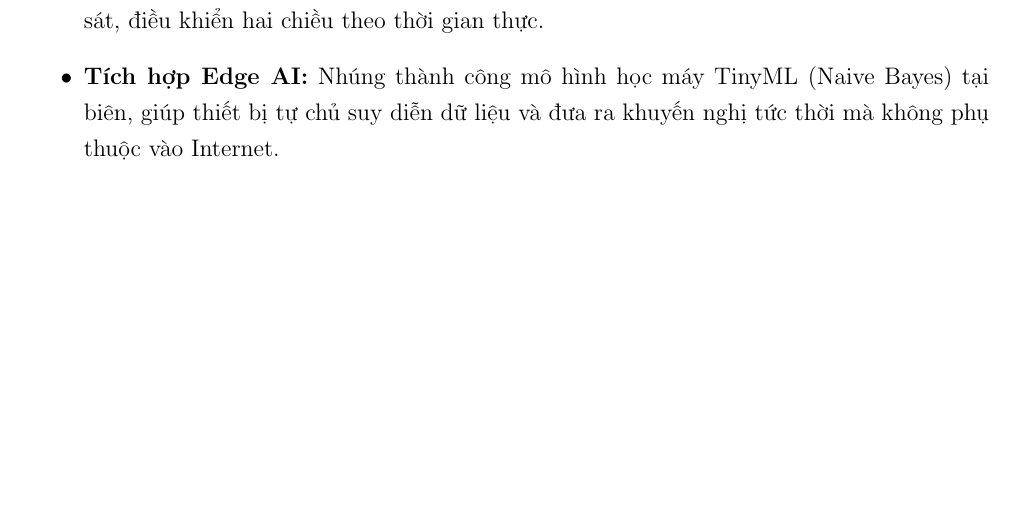
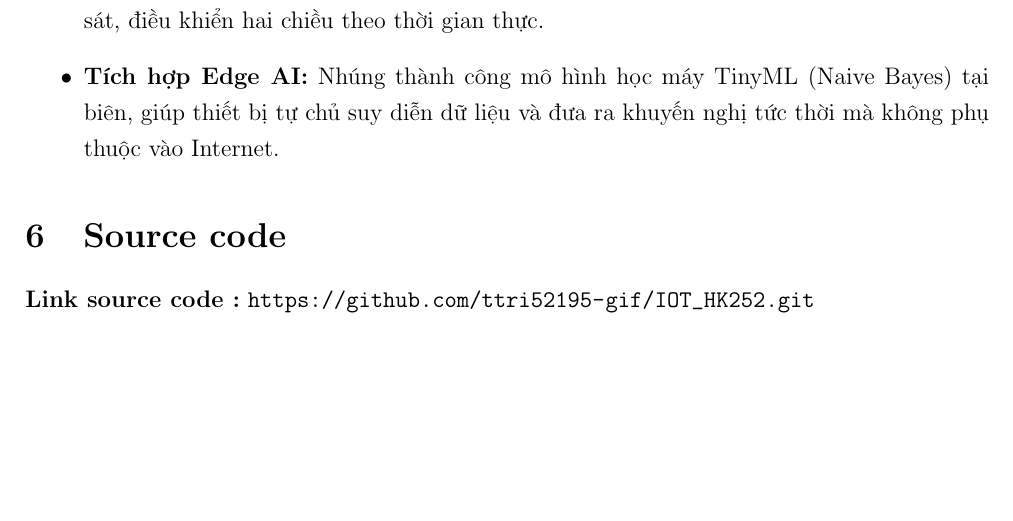
Before and after one commit to KTX-0711/Report_IoT_Project_HK252, a LaTeX document (main.tex, which reads chapter5_conclusion.tex): part of page 45 of 46, cut so that both start at the same text. Compiled offline with pdfLaTeX.

Commit message:
finishh report

```diff
--- a/chapter5_conclusion.tex
+++ b/chapter5_conclusion.tex
@@ -6,3 +6,6 @@
     \item \textbf{Kiến trúc mạng linh hoạt:} Tích hợp thành công Máy chủ Web nội bộ để cấu hình thiết bị và luồng giao tiếp MQTT kết nối đám mây CoreIoT, đảm bảo khả năng giám sát, điều khiển hai chiều theo thời gian thực.
     \item \textbf{Tích hợp Edge AI:} Nhúng thành công mô hình học máy TinyML (Naive Bayes) tại biên, giúp thiết bị tự chủ suy diễn dữ liệu và đưa ra khuyến nghị tức thời mà không phụ thuộc vào Internet.
 \end{itemize}
+
+\section{Source code}
+\textbf{Link source code :}  \url{https://github.com/ttri52195-gif/IOT_HK252.git}
```
Also changed, not shown: main.pdf, 7 other files.
